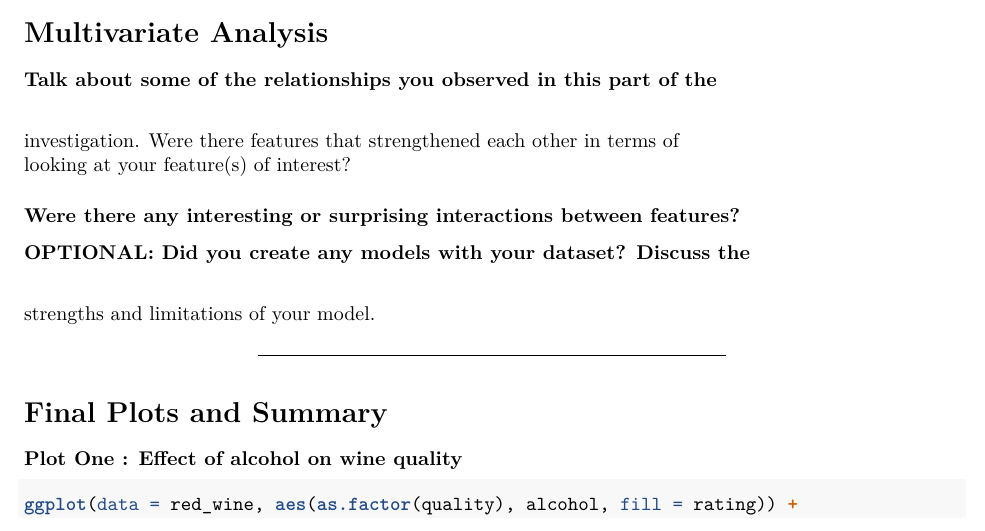
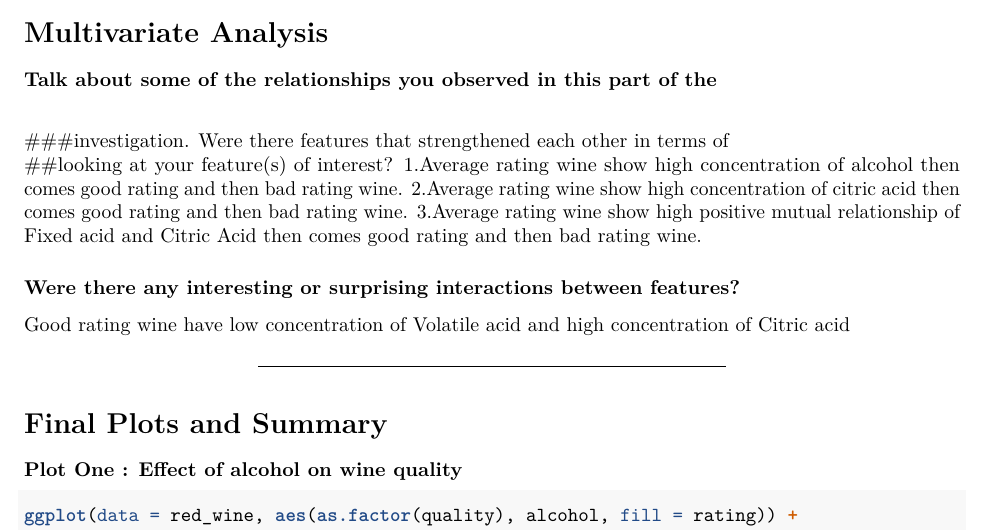
Before and after one commit to shubh12et1062/P4-Exploratory-Data-Analysis, an R Markdown document (Final_R_Red_wine.Rmd): part of page 37 of 40, cut so that both start at the same text. Rendered offline with R 4.5, knitr and Pandoc, then LaTeX, with nearby package versions; code that draws random numbers runs with fixed seeds of ours; some code elsewhere in the file could not run offline.

Commit message:
Add files via upload

```diff
--- a/Final_R_Red_wine.Rmd
+++ b/Final_R_Red_wine.Rmd
@@ -511,13 +513,15 @@ ggplot(data = red_wine, aes(citric.acid, fixed.acidity, color = as.factor(qualit
 
 
 ### Talk about some of the relationships you observed in this part of the \
-investigation. Were there features that strengthened each other in terms of \
-looking at your feature(s) of interest?
+###investigation. Were there features that strengthened each other in terms of \
+##looking at your feature(s) of interest?
+1.Average rating wine show high concentration of alcohol then comes good rating and then bad rating wine.
+2.Average rating wine show high concentration of citric acid then comes good rating and then bad rating wine.
+3.Average rating wine show high positive mutual relationship of Fixed acid and Citric Acid then comes good rating and then bad rating wine.
 
 ### Were there any interesting or surprising interactions between features?
+Good rating wine have low concentration of Volatile acid and high concentration of Citric acid
 
-### OPTIONAL: Did you create any models with your dataset? Discuss the \
-strengths and limitations of your model.
 
 ------
 
```
Also changed, not shown: Final_R_Red_wine.Rmd (2 more changed lines).
